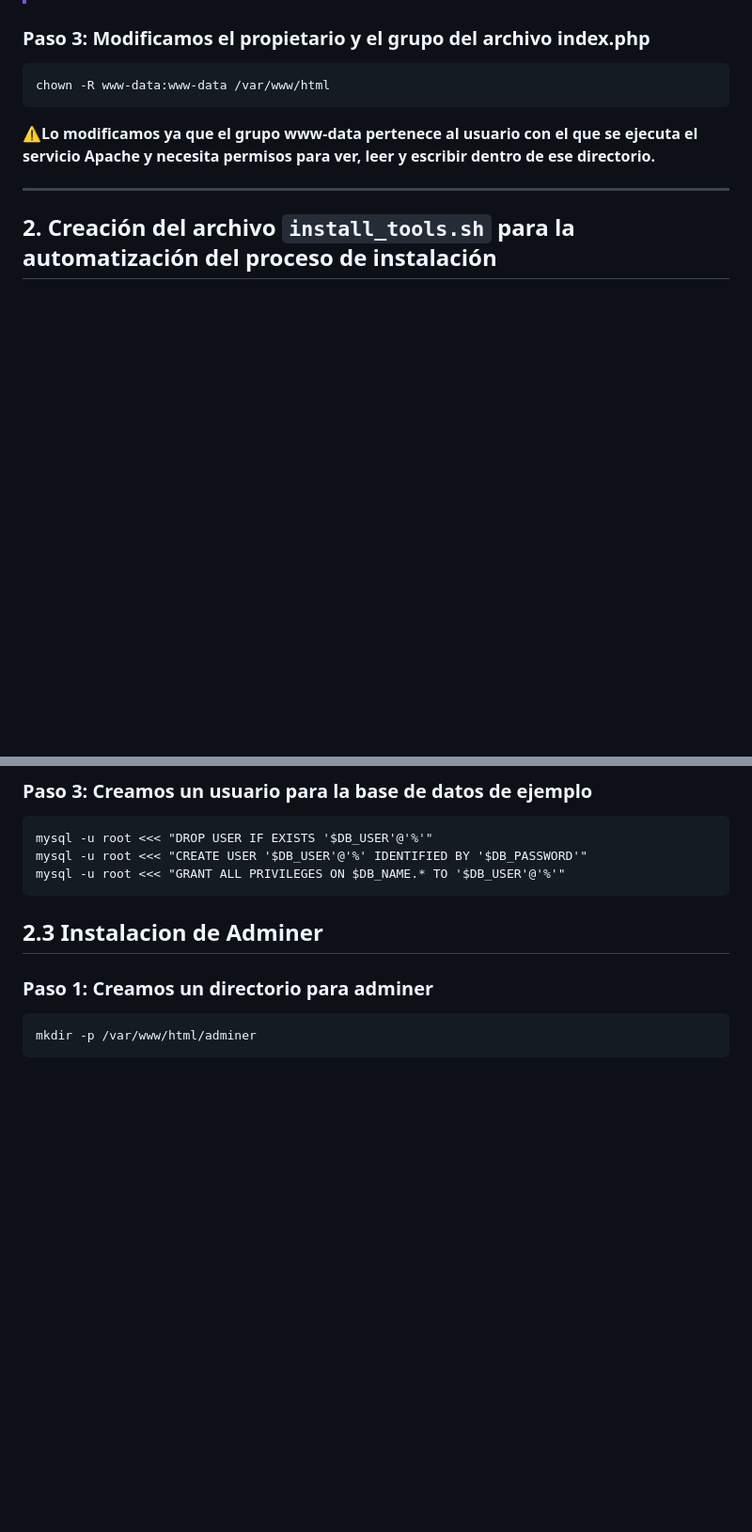
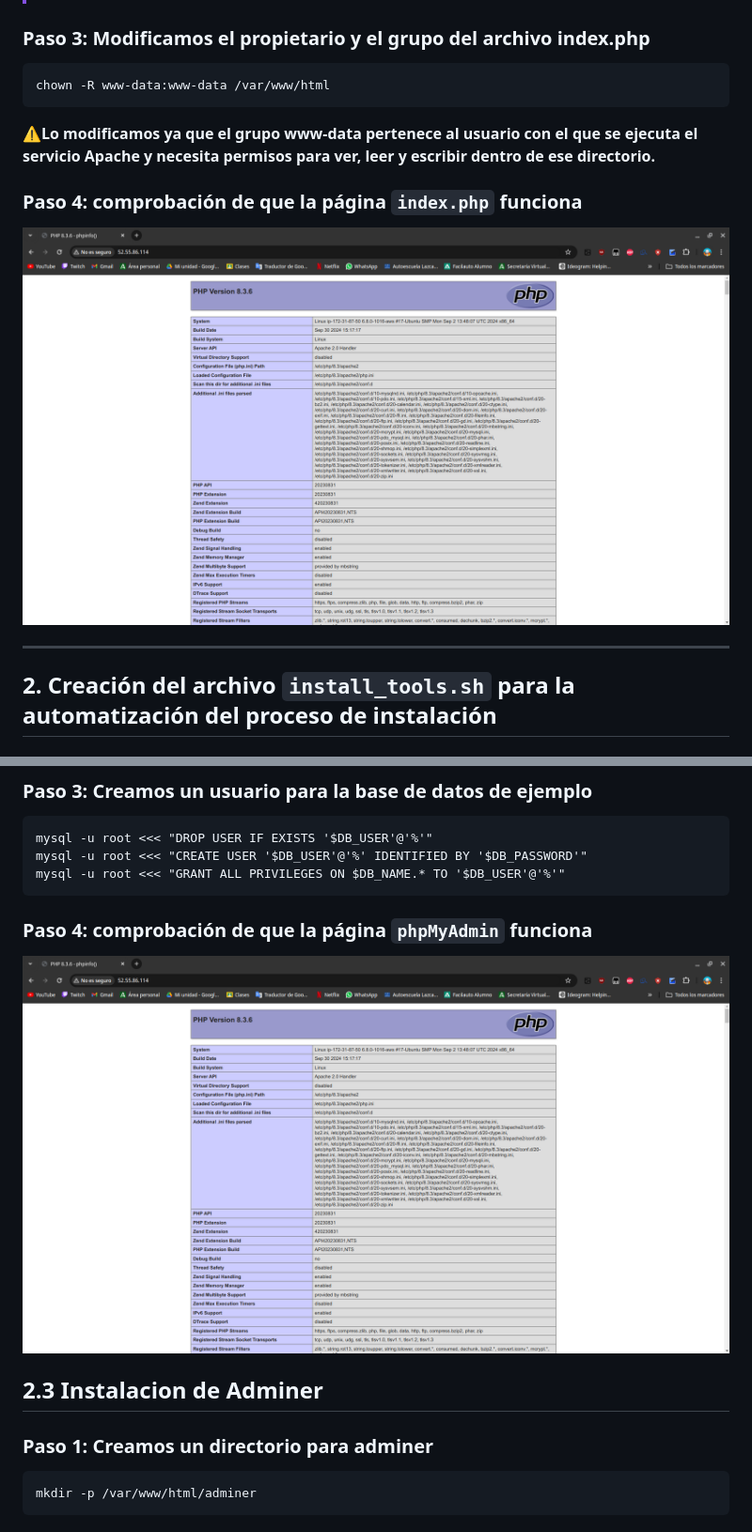
Before and after one commit to AlexRL0/Practica-IAW-1.1, a Markdown page: README.md, 2 parts joined by grey strips. Shown at 94% size. Drawn GitHub-style; pictures changed too: imagenes/index.php.png (added); blank space fills up the shorter version.

Commit message:
cambios hechos

````diff
--- a/README.md
+++ b/README.md
@@ -93,6 +93,10 @@ chown -R www-data:www-data /var/www/html
 ```
 **:warning:Lo modificamos ya que el grupo www-data pertenece al usuario con el que se ejecuta el servicio Apache y necesita permisos para ver, leer y escribir dentro de ese directorio.**
 
+### Paso 4: comprobación de que la página `index.php` funciona
+
+![](imagenes/index.php.png)
+
 ---
 ## 2. Creación del archivo `install_tools.sh` para la automatización del proceso de instalación
 
@@ -155,6 +159,11 @@ mysql -u root <<< "DROP USER IF EXISTS '$DB_USER'@'%'"
 mysql -u root <<< "CREATE USER '$DB_USER'@'%' IDENTIFIED BY '$DB_PASSWORD'"
 mysql -u root <<< "GRANT ALL PRIVILEGES ON $DB_NAME.* TO '$DB_USER'@'%'"
 ```
+
+### Paso 4: comprobación de que la página `phpMyAdmin` funciona
+
+![](imagenes/index.php.png)
+
 
 ## 2.3 Instalacion de Adminer
 
````
Also changed, not shown: imagenes/phpmyadmin.png (added).
